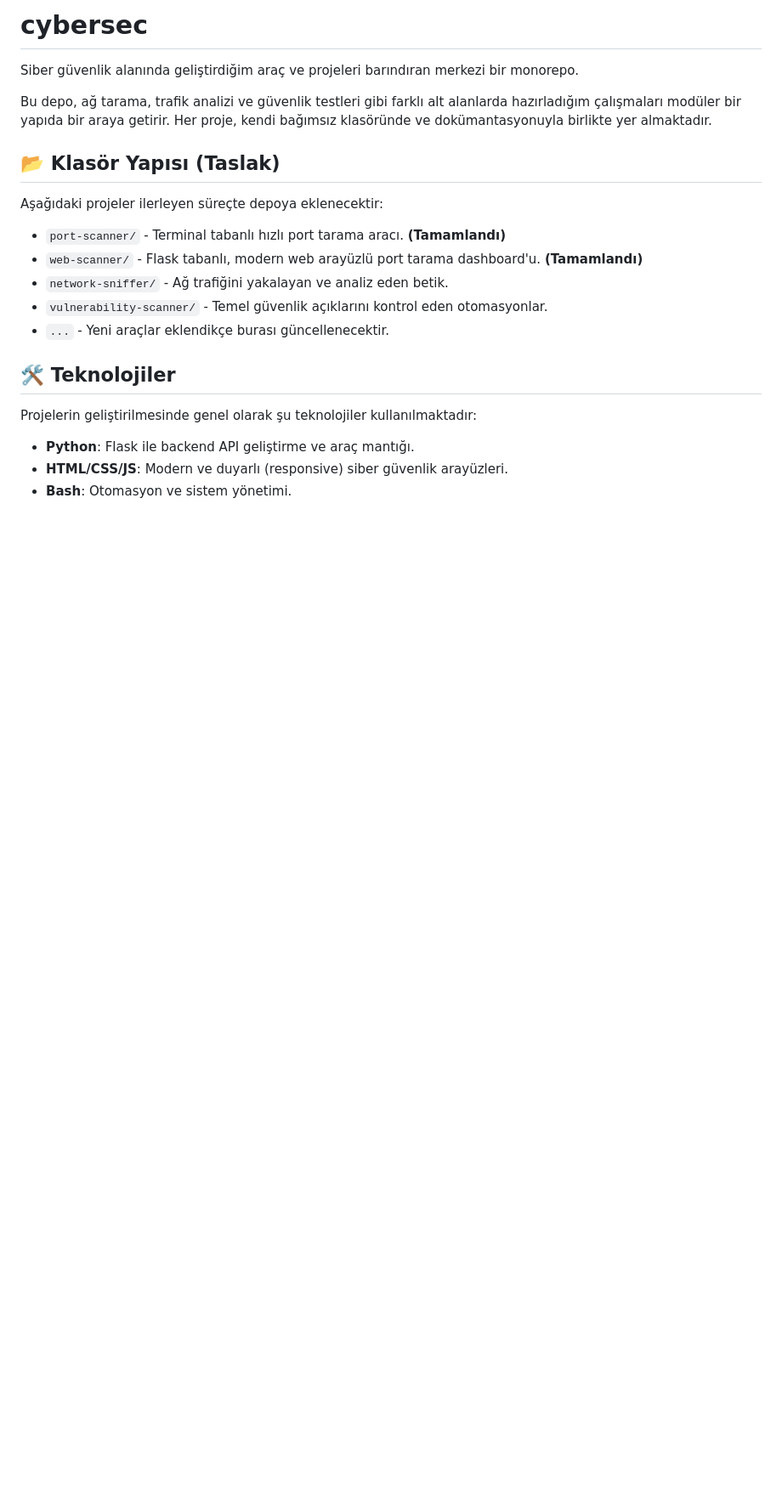
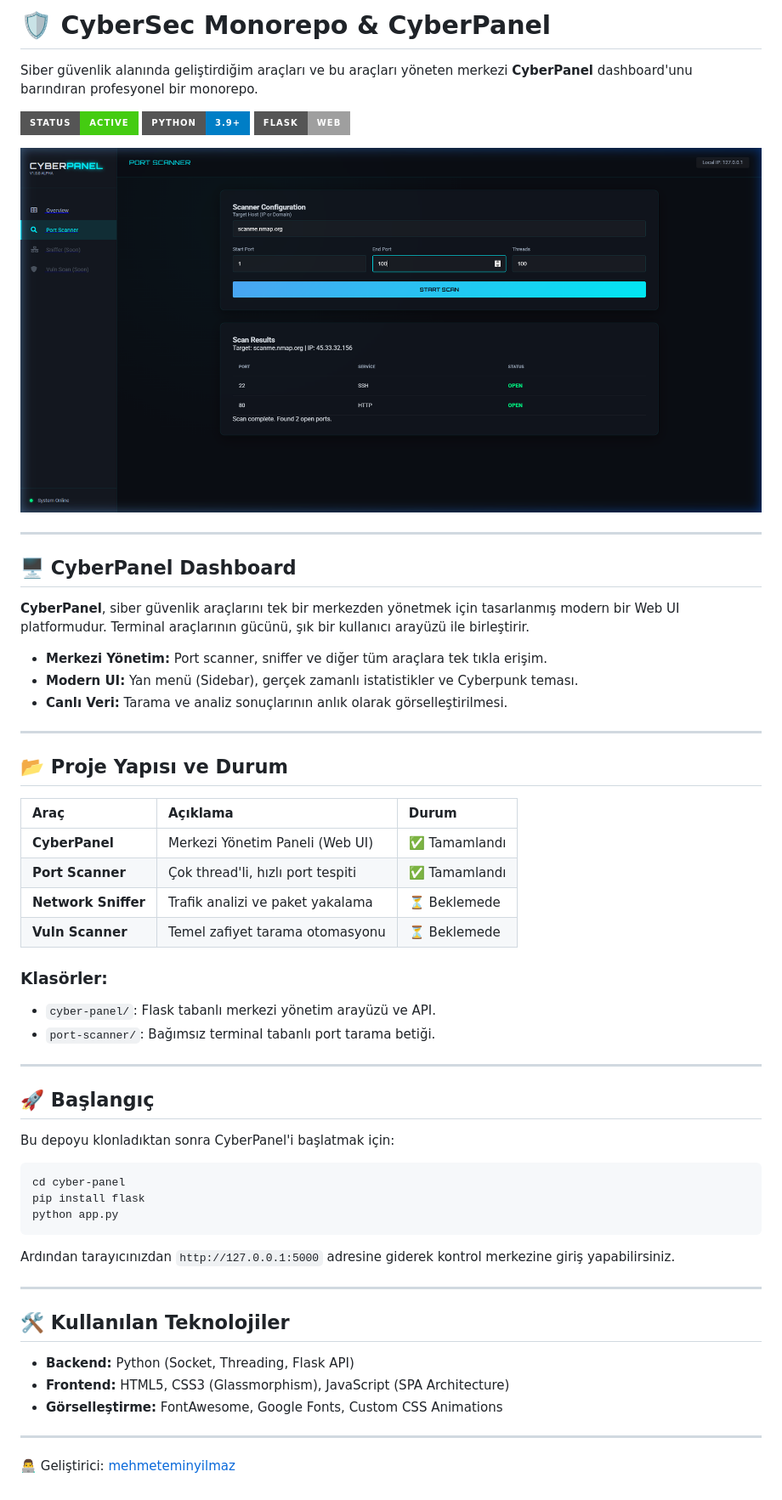
Before and after one commit to mehmeteminyilmaz/cybersec, a Markdown page: README.md, the part around the change. Shown at 85% size. GitHub-like rendering; pictures changed too: cyber-panel/assets/cyberpanel_preview.png (added); badges without logos; blank space fills up the shorter version.

Commit message:
Transform to CyberPanel and revamp root README

````diff
--- a/README.md
+++ b/README.md
@@ -1,23 +1,59 @@
-# cybersec
+# 🛡️ CyberSec Monorepo & CyberPanel
 
-Siber güvenlik alanında geliştirdiğim araç ve projeleri barındıran merkezi bir monorepo.
+Siber güvenlik alanında geliştirdiğim araçları ve bu araçları yöneten merkezi **CyberPanel** dashboard'unu barındıran profesyonel bir monorepo.
 
-Bu depo, ağ tarama, trafik analizi ve güvenlik testleri gibi farklı alt alanlarda hazırladığım çalışmaları modüler bir yapıda bir araya getirir. Her proje, kendi bağımsız klasöründe ve dokümantasyonuyla birlikte yer almaktadır.
+![CyberPanel Banner](https://img.shields.io/badge/Status-Active-brightgreen?style=for-the-badge)
+![Python](https://img.shields.io/badge/Python-3.9+-blue?style=for-the-badge&logo=python)
+![Flask](https://img.shields.io/badge/Flask-Web-lightgrey?style=for-the-badge&logo=flask)
 
-## 📂 Klasör Yapısı (Taslak)
+![CyberPanel Preview](cyber-panel/assets/cyberpanel_preview.png)
 
-Aşağıdaki projeler ilerleyen süreçte depoya eklenecektir:
+---
 
-- `port-scanner/` - Terminal tabanlı hızlı port tarama aracı. **(Tamamlandı)**
-- `web-scanner/` - Flask tabanlı, modern web arayüzlü port tarama dashboard'u. **(Tamamlandı)**
-- `network-sniffer/` - Ağ trafiğini yakalayan ve analiz eden betik.
-- `vulnerability-scanner/` - Temel güvenlik açıklarını kontrol eden otomasyonlar.
-- `...` - Yeni araçlar eklendikçe burası güncellenecektir.
+## 🖥️ CyberPanel Dashboard
 
-## 🛠️ Teknolojiler
+**CyberPanel**, siber güvenlik araçlarını tek bir merkezden yönetmek için tasarlanmış modern bir Web UI platformudur. Terminal araçlarının gücünü, şık bir kullanıcı arayüzü ile birleştirir.
 
-Projelerin geliştirilmesinde genel olarak şu teknolojiler kullanılmaktadır:
+- **Merkezi Yönetim:** Port scanner, sniffer ve diğer tüm araçlara tek tıkla erişim.
+- **Modern UI:** Yan menü (Sidebar), gerçek zamanlı istatistikler ve Cyberpunk teması.
+- **Canlı Veri:** Tarama ve analiz sonuçlarının anlık olarak görselleştirilmesi.
 
-- **Python**: Flask ile backend API geliştirme ve araç mantığı.
-- **HTML/CSS/JS**: Modern ve duyarlı (responsive) siber güvenlik arayüzleri.
-- **Bash**: Otomasyon ve sistem yönetimi.
+---
+
+## 📂 Proje Yapısı ve Durum
+
+| Araç | Açıklama | Durum |
+| :--- | :--- | :--- |
+| **CyberPanel** | Merkezi Yönetim Paneli (Web UI) | ✅ Tamamlandı |
+| **Port Scanner** | Çok thread'li, hızlı port tespiti | ✅ Tamamlandı |
+| **Network Sniffer** | Trafik analizi ve paket yakalama | ⏳ Beklemede |
+| **Vuln Scanner** | Temel zafiyet tarama otomasyonu | ⏳ Beklemede |
+
+### Klasörler:
+- `cyber-panel/`: Flask tabanlı merkezi yönetim arayüzü ve API.
+- `port-scanner/`: Bağımsız terminal tabanlı port tarama betiği.
+
+---
+
+## 🚀 Başlangıç
+
+Bu depoyu klonladıktan sonra CyberPanel'i başlatmak için:
+
+```bash
+cd cyber-panel
+pip install flask
+python app.py
+```
+
+Ardından tarayıcınızdan `http://127.0.0.1:5000` adresine giderek kontrol merkezine giriş yapabilirsiniz.
+
+---
+
+## 🛠️ Kullanılan Teknolojiler
+
+- **Backend:** Python (Socket, Threading, Flask API)
+- **Frontend:** HTML5, CSS3 (Glassmorphism), JavaScript (SPA Architecture)
+- **Görselleştirme:** FontAwesome, Google Fonts, Custom CSS Animations
+
+---
+👨‍💻 Geliştirici: [mehmeteminyilmaz](https://github.com/mehmeteminyilmaz)
````
Also changed, not shown: cyber-panel/README.md (renamed from web-scanner/README.md), cyber-panel/assets/dashboard_preview.png (renamed from web-scanner/assets/dashboard_preview.png), 6 other files.
